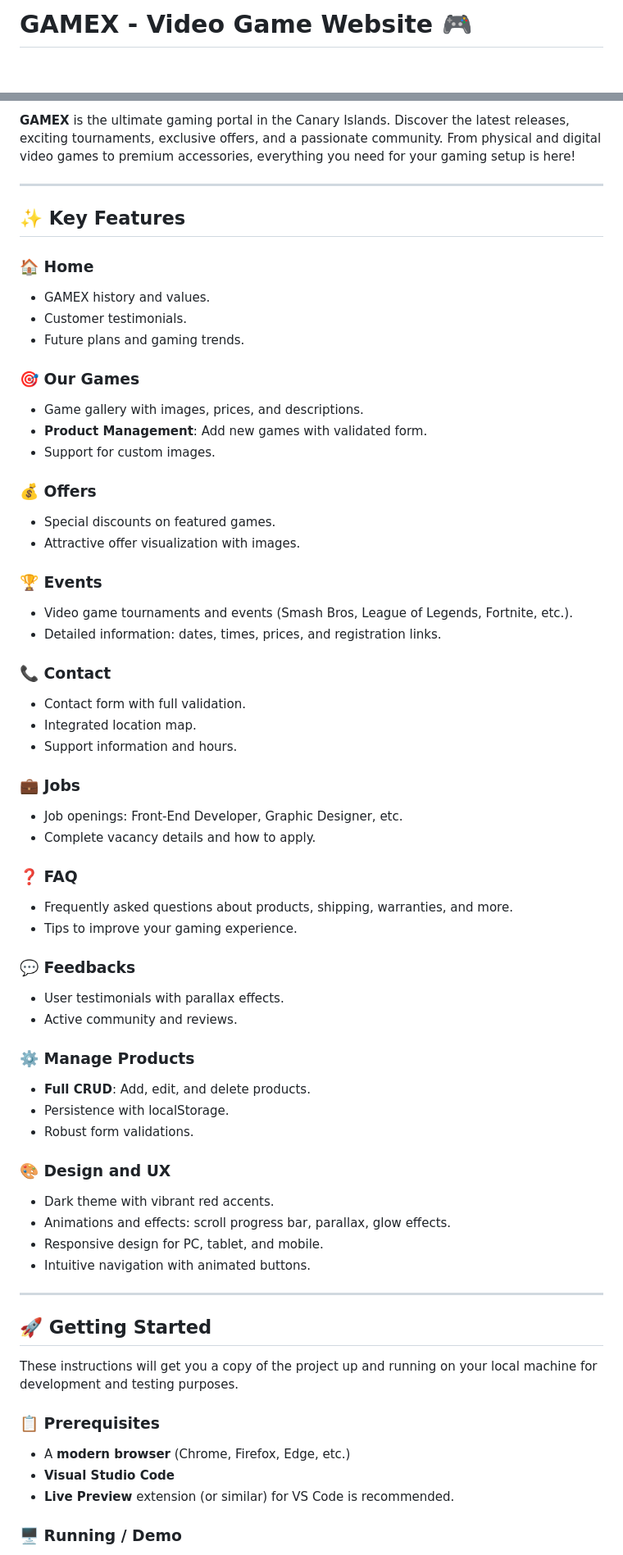
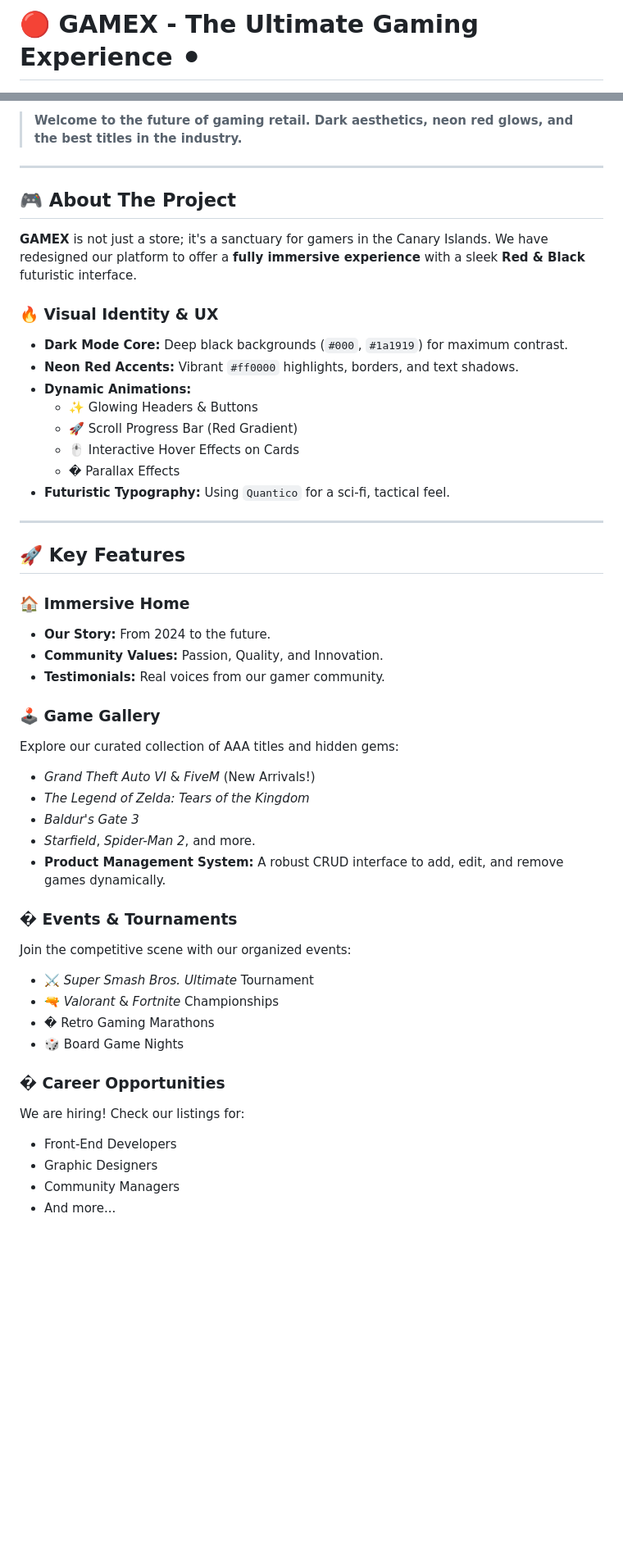
Before and after one commit to CRACKXXXX/Gamex-old, a Markdown page: README.md, 2 parts joined by grey strips. Shown: that part at 82% size. GitHub-like rendering; blank space fills up the shorter version.

```diff
--- a/README.md
+++ b/README.md
@@ -1,2 +1,2 @@
-# GAMEX - Video Game Website 🎮
+# 🔴 GAMEX - The Ultimate Gaming Experience ⚫
 
@@ -7,67 +4,50 @@
 
-**GAMEX** is the ultimate gaming portal in the Canary Islands. Discover the latest releases, exciting tournaments, exclusive offers, and a passionate community. From physical and digital video games to premium accessories, everything you need for your gaming setup is here!
+> **Welcome to the future of gaming retail. Dark aesthetics, neon red glows, and the best titles in the industry.**
 
 ---
 
-## ✨ Key Features
+## 🎮 About The Project
 
-### 🏠 **Home**
-- GAMEX history and values.
-- Customer testimonials.
-- Future plans and gaming trends.
+**GAMEX** is not just a store; it's a sanctuary for gamers in the Canary Islands. We have redesigned our platform to offer a **fully immersive experience** with a sleek **Red & Black** futuristic interface.
 
-### 🎯 **Our Games**
-- Game gallery with images, prices, and descriptions.
-- **Product Management**: Add new games with validated form.
-- Support for custom images.
-
-### 💰 **Offers**
-- Special discounts on featured games.
-- Attractive offer visualization with images.
-
-### 🏆 **Events**
-- Video game tournaments and events (Smash Bros, League of Legends, Fortnite, etc.).
-- Detailed information: dates, times, prices, and registration links.
-
-### 📞 **Contact**
-- Contact form with full validation.
-- Integrated location map.
-- Support information and hours.
-
-### 💼 **Jobs**
-- Job openings: Front-End Developer, Graphic Designer, etc.
-- Complete vacancy details and how to apply.
-
-### ❓ **FAQ**
-- Frequently asked questions about products, shipping, warranties, and more.
-- Tips to improve your gaming experience.
-
-### 💬 **Feedbacks**
-- User testimonials with parallax effects.
-- Active community and reviews.
-
-### ⚙️ **Manage Products**
-- **Full CRUD**: Add, edit, and delete products.
-- Persistence with localStorage.
-- Robust form validations.
-
-### 🎨 **Design and UX**
-- Dark theme with vibrant red accents.
-- Animations and effects: scroll progress bar, parallax, glow effects.
-- Responsive design for PC, tablet, and mobile.
-- Intuitive navigation with animated buttons.
+### 🔥 Visual Identity & UX
+*   **Dark Mode Core:** Deep black backgrounds (`#000`, `#1a1919`) for maximum contrast.
+*   **Neon Red Accents:** Vibrant `#ff0000` highlights, borders, and text shadows.
+*   **Dynamic Animations:**
+    *   ✨ Glowing Headers & Buttons
+    *   🚀 Scroll Progress Bar (Red Gradient)
+    *   🖱️ Interactive Hover Effects on Cards
+    *   � Parallax Effects
+*   **Futuristic Typography:** Using `Quantico` for a sci-fi, tactical feel.
 
 ---
 
-## 🚀 Getting Started
+## 🚀 Key Features
 
-These instructions will get you a copy of the project up and running on your local machine for development and testing purposes.
+### 🏠 **Immersive Home**
+*   **Our Story:** From 2024 to the future.
+*   **Community Values:** Passion, Quality, and Innovation.
+*   **Testimonials:** Real voices from our gamer community.
 
-### 📋 Prerequisites
+### 🕹️ **Game Gallery**
+Explore our curated collection of AAA titles and hidden gems:
+*   *Grand Theft Auto VI* & *FiveM* (New Arrivals!)
+*   *The Legend of Zelda: Tears of the Kingdom*
+*   *Baldur's Gate 3*
+*   *Starfield*, *Spider-Man 2*, and more.
+*   **Product Management System:** A robust CRUD interface to add, edit, and remove games dynamically.
 
-- A **modern browser** (Chrome, Firefox, Edge, etc.)
-- **Visual Studio Code**
-- **Live Preview** extension (or similar) for VS Code is recommended.
+### � **Events & Tournaments**
+Join the competitive scene with our organized events:
+*   ⚔️ *Super Smash Bros. Ultimate* Tournament
+*   🔫 *Valorant* & *Fortnite* Championships
+*   �️ Retro Gaming Marathons
+*   🎲 Board Game Nights
 
-### 🖥️ Running / Demo
+### � **Career Opportunities**
+We are hiring! Check our listings for:
+*   Front-End Developers
+*   Graphic Designers
+*   Community Managers
+*   And more...
 
```
Also changed, not shown: other parts of README.md (+29 -37 lines).
